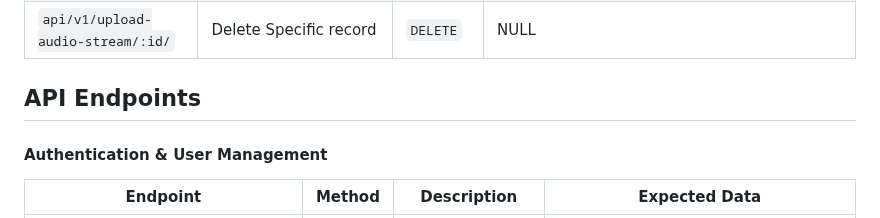
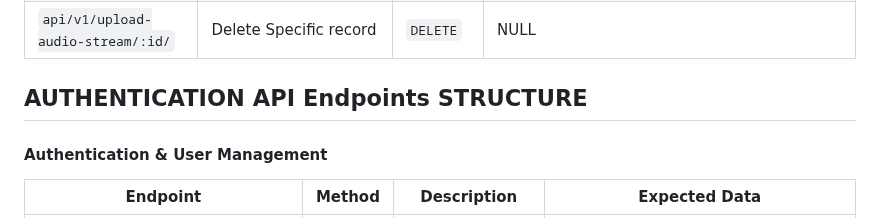
Before and after one commit to starkprojecthublagos/pluglr, a Markdown page: Readme.md, the part around the change. Drawn GitHub-style.

```diff
--- a/Readme.md
+++ b/Readme.md
@@ -73,7 +73,7 @@
 
 
 
-## API Endpoints
+## AUTHENTICATION API Endpoints STRUCTURE
 
 #### Authentication & User Management
 | Endpoint | Method | Description | Expected Data |
```
